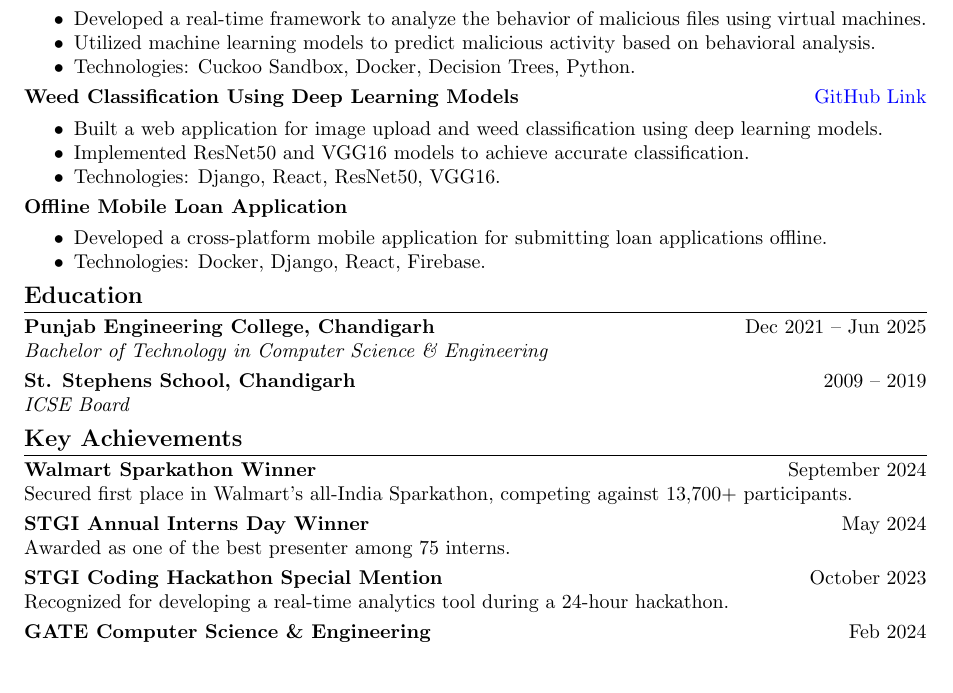
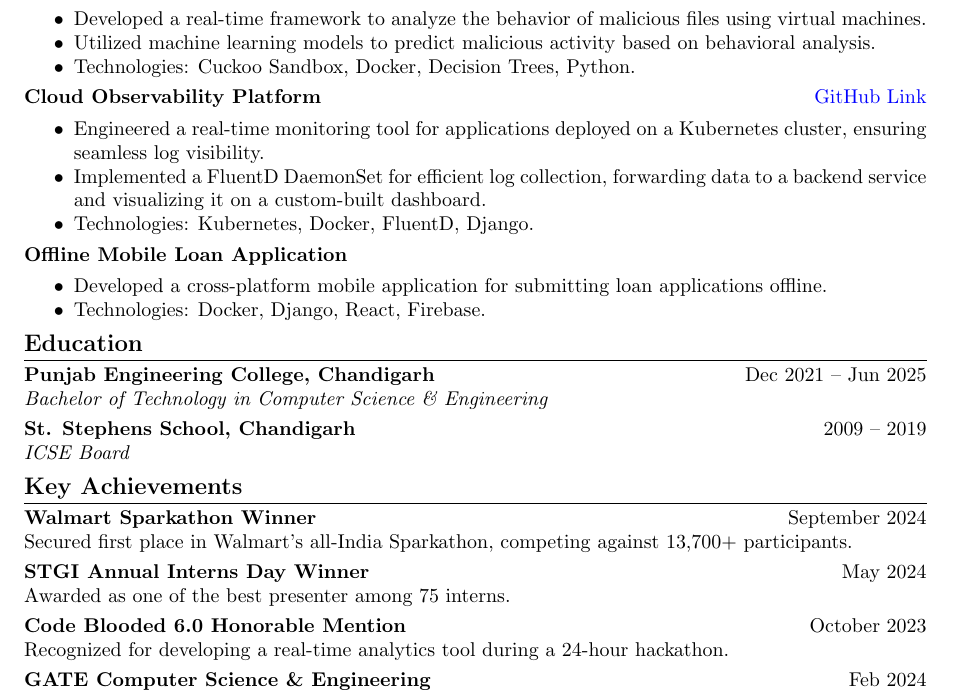
Before and after one commit to Nalin-kumar-gupta/Nalin-Resume-latex-overleaf, a LaTeX document (Nalin.tex): part of the page, cut so that both start at the same text, the shorter picture padded with empty space. Compiled offline with pdfLaTeX.

Commit message:
Update Nalin.tex

```diff
--- a/Nalin.tex
+++ b/Nalin.tex
@@ -78,12 +78,12 @@ Awarded first place at Walmart’s Converge event \\
 \end{itemize}
 
 \vspace{-1mm}
-\textbf{Weed Classification Using Deep Learning Models} \hfill \href{https://nalin-kumar-gupta.github.io/weed-classifi-demo/}{GitHub Link} \\
+\textbf{Cloud Observability Platform} \hfill \href{https://nalin-kumar-gupta.github.io/cop-demo/}{GitHub Link} \\
 \vspace{-5mm}
 \begin{itemize}[noitemsep]
-    \item Built a web application for image upload and weed classification using deep learning models.
-    \item Implemented ResNet50 and VGG16 models to achieve accurate classification.
-    \item Technologies: Django, React, ResNet50, VGG16.
+    \item Engineered a real-time monitoring tool for applications deployed on a Kubernetes cluster, ensuring seamless log visibility.
+    \item Implemented a FluentD DaemonSet for efficient log collection, forwarding data to a backend service and visualizing it on a custom-built dashboard.
+    \item Technologies: Kubernetes, Docker, FluentD, Django.
 \end{itemize}
 
 \vspace{-1mm}
@@ -115,7 +115,7 @@ Secured first place in Walmart’s all-India Sparkathon, competing against 13,70
 Awarded as one of the best presenter among 75 interns.
 
 \vspace{-1mm}
-\textbf{STGI Coding Hackathon Special Mention} \hfill October 2023 \\
+\textbf{Code Blooded 6.0 Honorable Mention} \hfill October 2023 \\
 Recognized for developing a real-time analytics tool during a 24-hour hackathon.
 
 \vspace{-1mm}
```
